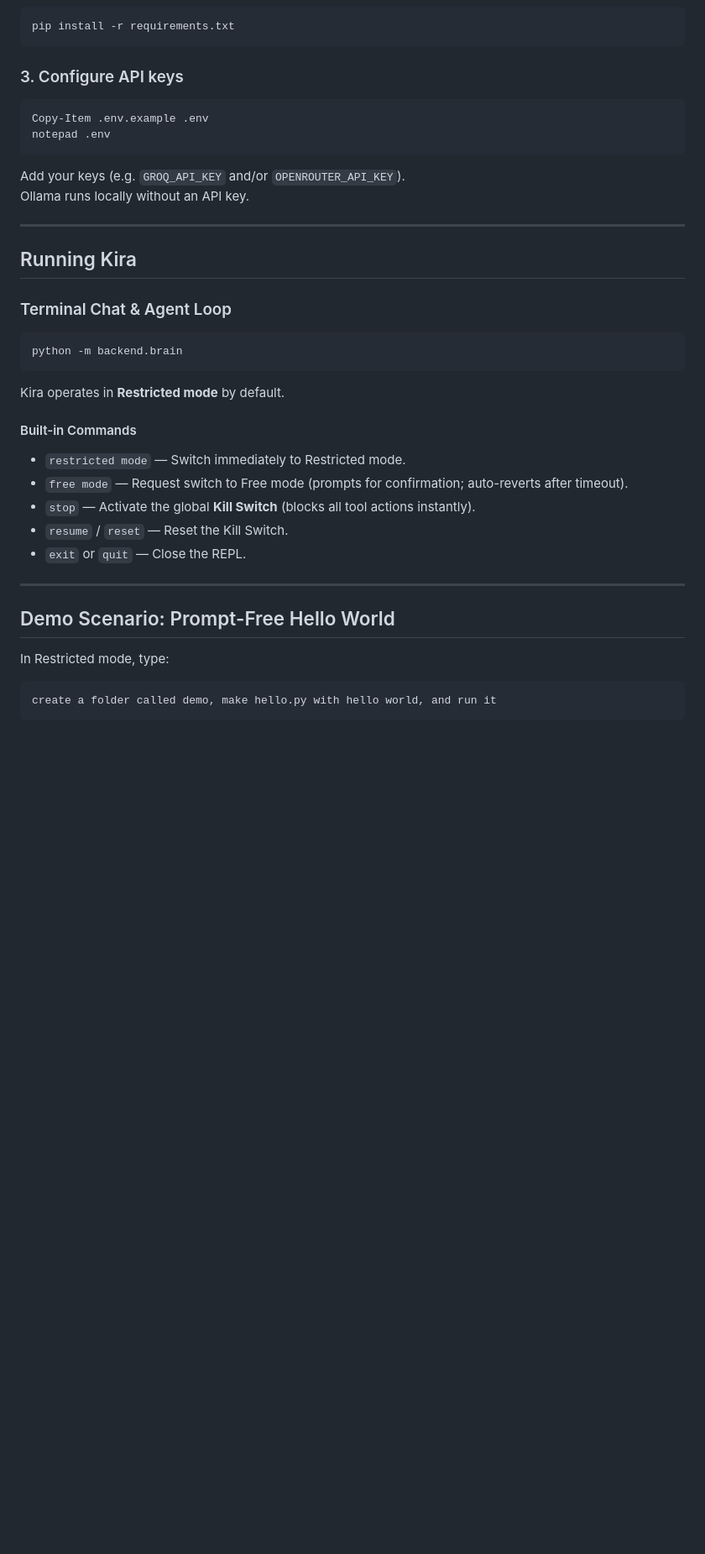
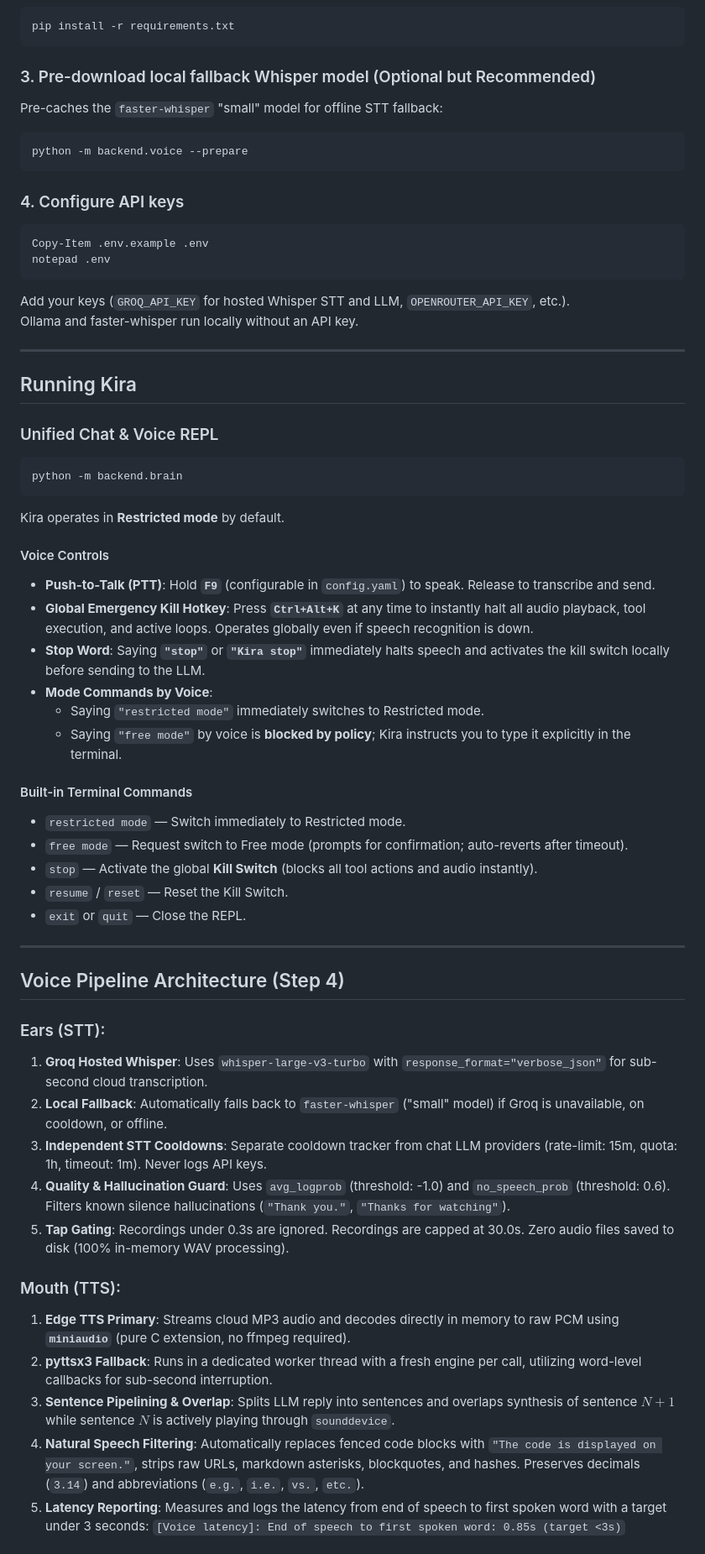
Before and after one commit to ponram06/kira_-lets-goooooo, a Markdown page: README.md, the part around one of its changes. Shown at 84% size. Rendered like a GitHub page; blank space fills up the shorter version.

````diff
--- a/README.md
+++ b/README.md
@@ -58,21 +60,29 @@ python -m venv .venv
 pip install -r requirements.txt
 ```
 
-### 3. Configure API keys
+### 3. Pre-download local fallback Whisper model (Optional but Recommended)
+
+Pre-caches the `faster-whisper` "small" model for offline STT fallback:
+
+```powershell
+python -m backend.voice --prepare
+```
+
+### 4. Configure API keys
 
 ```powershell
 Copy-Item .env.example .env
 notepad .env
 ```
 
-Add your keys (e.g. `GROQ_API_KEY` and/or `OPENROUTER_API_KEY`).
-Ollama runs locally without an API key.
+Add your keys (`GROQ_API_KEY` for hosted Whisper STT and LLM, `OPENROUTER_API_KEY`, etc.).
+Ollama and faster-whisper run locally without an API key.
 
 ---
 
 ## Running Kira
 
-### Terminal Chat & Agent Loop
+### Unified Chat & Voice REPL
 
 ```powershell
 python -m backend.brain
@@ -80,20 +90,37 @@ python -m backend.brain
 
 Kira operates in **Restricted mode** by default.
 
-#### Built-in Commands
+#### Voice Controls
+* **Push-to-Talk (PTT)**: Hold **`F9`** (configurable in `config.yaml`) to speak. Release to transcribe and send.
+* **Global Emergency Kill Hotkey**: Press **`Ctrl+Alt+K`** at any time to instantly halt all audio playback, tool execution, and active loops. Operates globally even if speech recognition is down.
+* **Stop Word**: Saying **`"stop"`** or **`"Kira stop"`** immediately halts speech and activates the kill switch locally before sending to the LLM.
+* **Mode Commands by Voice**:
+  * Saying `"restricted mode"` immediately switches to Restricted mode.
+  * Saying `"free mode"` by voice is **blocked by policy**; Kira instructs you to type it explicitly in the terminal.
+
+#### Built-in Terminal Commands
 * `restricted mode` — Switch immediately to Restricted mode.
 * `free mode` — Request switch to Free mode (prompts for confirmation; auto-reverts after timeout).
-* `stop` — Activate the global **Kill Switch** (blocks all tool actions instantly).
+* `stop` — Activate the global **Kill Switch** (blocks all tool actions and audio instantly).
 * `resume` / `reset` — Reset the Kill Switch.
 * `exit` or `quit` — Close the REPL.
 
 ---
 
-## Demo Scenario: Prompt-Free Hello World
+## Voice Pipeline Architecture (Step 4)
 
-In Restricted mode, type:
+### Ears (STT):
+1. **Groq Hosted Whisper**: Uses `whisper-large-v3-turbo` with `response_format="verbose_json"` for sub-second cloud transcription.
+2. **Local Fallback**: Automatically falls back to `faster-whisper` ("small" model) if Groq is unavailable, on cooldown, or offline.
+3. **Independent STT Cooldowns**: Separate cooldown tracker from chat LLM providers (rate-limit: 15m, quota: 1h, timeout: 1m). Never logs API keys.
+4. **Quality & Hallucination Guard**: Uses `avg_logprob` (threshold: -1.0) and `no_speech_prob` (threshold: 0.6). Filters known silence hallucinations (`"Thank you."`, `"Thanks for watching"`).
+5. **Tap Gating**: Recordings under 0.3s are ignored. Recordings are capped at 30.0s. Zero audio files saved to disk (100% in-memory WAV processing).
 
-```text
-create a folder called demo, make hello.py with hello world, and run it
-```
+### Mouth (TTS):
+1. **Edge TTS Primary**: Streams cloud MP3 audio and decodes directly in memory to raw PCM using **`miniaudio`** (pure C extension, no ffmpeg required).
+2. **pyttsx3 Fallback**: Runs in a dedicated worker thread with a fresh engine per call, utilizing word-level callbacks for sub-second interruption.
+3. **Sentence Pipelining & Overlap**: Splits LLM reply into sentences and overlaps synthesis of sentence $N+1$ while sentence $N$ is actively playing through `sounddevice`.
+4. **Natural Speech Filtering**: Automatically replaces fenced code blocks with `"The code is displayed on your screen."`, strips raw URLs, markdown asterisks, blockquotes, and hashes. Preserves decimals (`3.14`) and abbreviations (`e.g.`, `i.e.`, `vs.`, `etc.`).
+5. **Latency Reporting**: Measures and logs the latency from end of speech to first spoken word with a target under 3 seconds:
+   `[Voice latency]: End of speech to first spoken word: 0.85s (target <3s)`
 
````
Also changed, not shown: other parts of README.md (+58 -52 lines).
